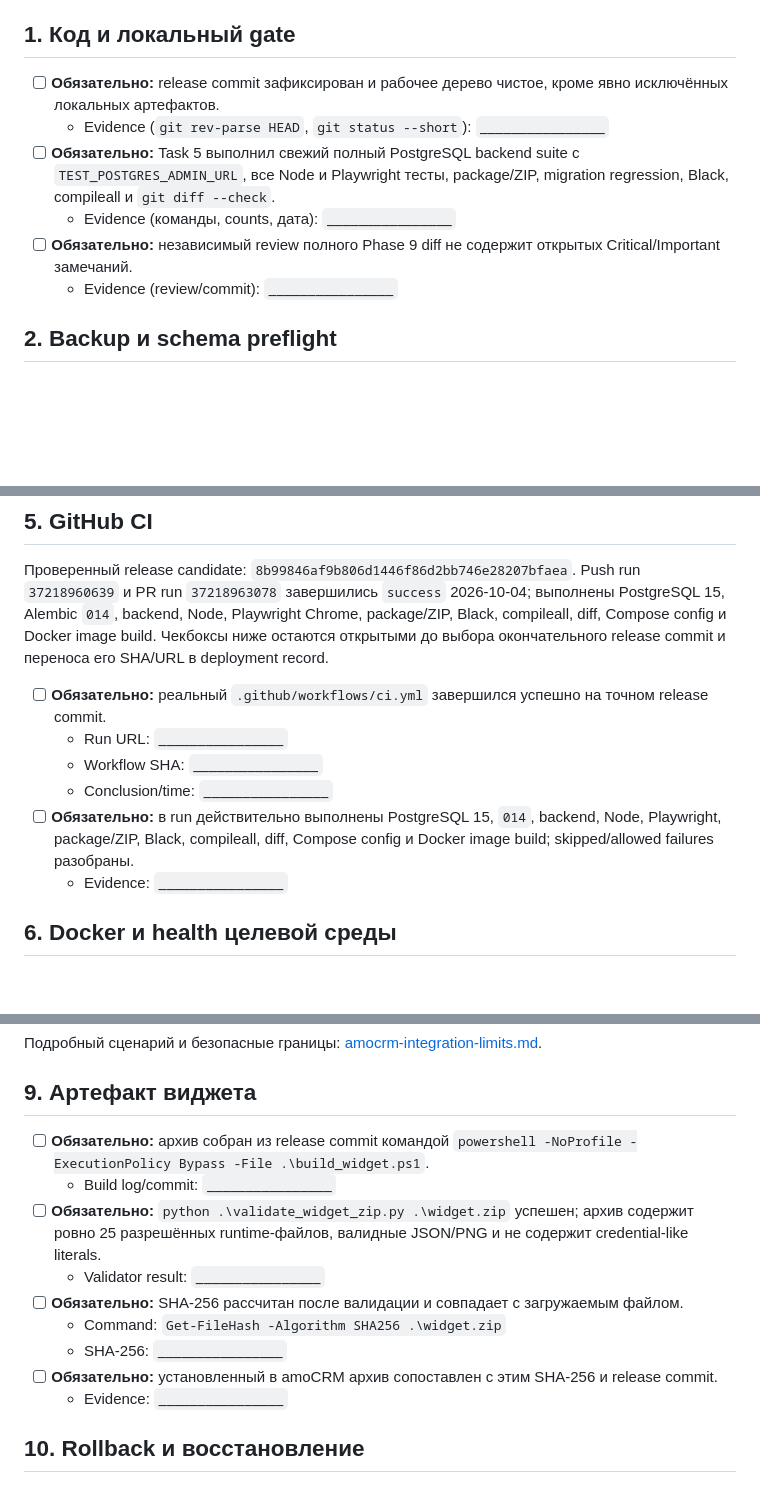
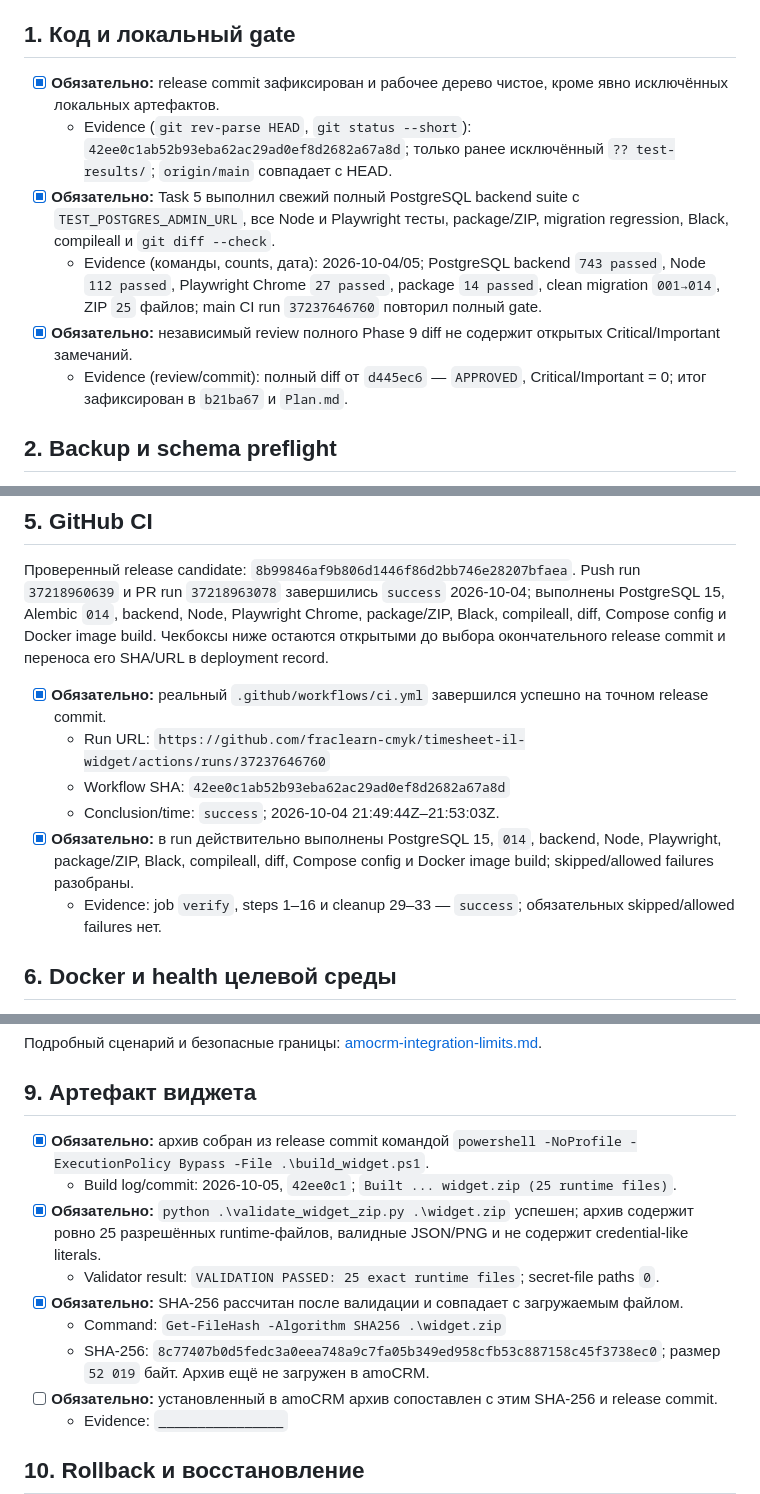
Before and after one commit to fraclearn-cmyk/timesheet-il-widget, a Markdown page: docs/release-checklist.md, 3 parts joined by grey strips. Rendered like a GitHub page; blank space fills up the shorter version.

Commit message:
docs: record verified release evidence

```diff
--- a/docs/release-checklist.md
+++ b/docs/release-checklist.md
@@ -24,12 +24,12 @@
 
 ## 1. Код и локальный gate
 
-- [ ] **Обязательно:** release commit зафиксирован и рабочее дерево чистое, кроме явно исключённых локальных артефактов.
-  - Evidence (`git rev-parse HEAD`, `git status --short`): `________________`
-- [ ] **Обязательно:** Task 5 выполнил свежий полный PostgreSQL backend suite с `TEST_POSTGRES_ADMIN_URL`, все Node и Playwright тесты, package/ZIP, migration regression, Black, compileall и `git diff --check`.
-  - Evidence (команды, counts, дата): `________________`
-- [ ] **Обязательно:** независимый review полного Phase 9 diff не содержит открытых Critical/Important замечаний.
-  - Evidence (review/commit): `________________`
+- [x] **Обязательно:** release commit зафиксирован и рабочее дерево чистое, кроме явно исключённых локальных артефактов.
+  - Evidence (`git rev-parse HEAD`, `git status --short`): `42ee0c1ab52b93eba62ac29ad0ef8d2682a67a8d`; только ранее исключённый `?? test-results/`; `origin/main` совпадает с HEAD.
+- [x] **Обязательно:** Task 5 выполнил свежий полный PostgreSQL backend suite с `TEST_POSTGRES_ADMIN_URL`, все Node и Playwright тесты, package/ZIP, migration regression, Black, compileall и `git diff --check`.
+  - Evidence (команды, counts, дата): 2026-10-04/05; PostgreSQL backend `743 passed`, Node `112 passed`, Playwright Chrome `27 passed`, package `14 passed`, clean migration `001→014`, ZIP `25` файлов; main CI run `37237646760` повторил полный gate.
+- [x] **Обязательно:** независимый review полного Phase 9 diff не содержит открытых Critical/Important замечаний.
+  - Evidence (review/commit): полный diff от `d445ec6` — `APPROVED`, Critical/Important = 0; итог зафиксирован в `b21ba67` и `Plan.md`.
 
 ## 2. Backup и schema preflight
 
@@ -75,12 +75,12 @@
 
 Проверенный release candidate: `8b99846af9b806d1446f86d2bb746e28207bfaea`. Push run `37218960639` и PR run `37218963078` завершились `success` 2026-10-04; выполнены PostgreSQL 15, Alembic `014`, backend, Node, Playwright Chrome, package/ZIP, Black, compileall, diff, Compose config и Docker image build. Чекбоксы ниже остаются открытыми до выбора окончательного release commit и переноса его SHA/URL в deployment record.
 
-- [ ] **Обязательно:** реальный `.github/workflows/ci.yml` завершился успешно на точном release commit.
-  - Run URL: `________________`
-  - Workflow SHA: `________________`
-  - Conclusion/time: `________________`
-- [ ] **Обязательно:** в run действительно выполнены PostgreSQL 15, `014`, backend, Node, Playwright, package/ZIP, Black, compileall, diff, Compose config и Docker image build; skipped/allowed failures разобраны.
-  - Evidence: `________________`
+- [x] **Обязательно:** реальный `.github/workflows/ci.yml` завершился успешно на точном release commit.
+  - Run URL: `https://github.com/fraclearn-cmyk/timesheet-il-widget/actions/runs/37237646760`
+  - Workflow SHA: `42ee0c1ab52b93eba62ac29ad0ef8d2682a67a8d`
+  - Conclusion/time: `success`; 2026-10-04 21:49:44Z–21:53:03Z.
+- [x] **Обязательно:** в run действительно выполнены PostgreSQL 15, `014`, backend, Node, Playwright, package/ZIP, Black, compileall, diff, Compose config и Docker image build; skipped/allowed failures разобраны.
+  - Evidence: job `verify`, steps 1–16 и cleanup 29–33 — `success`; обязательных skipped/allowed failures нет.
 
 ## 6. Docker и health целевой среды
 
@@ -131,13 +131,13 @@
 
 ## 9. Артефакт виджета
 
-- [ ] **Обязательно:** архив собран из release commit командой `powershell -NoProfile -ExecutionPolicy Bypass -File .\build_widget.ps1`.
-  - Build log/commit: `________________`
-- [ ] **Обязательно:** `python .\validate_widget_zip.py .\widget.zip` успешен; архив содержит ровно 25 разрешённых runtime-файлов, валидные JSON/PNG и не содержит credential-like literals.
-  - Validator result: `________________`
-- [ ] **Обязательно:** SHA-256 рассчитан после валидации и совпадает с загружаемым файлом.
+- [x] **Обязательно:** архив собран из release commit командой `powershell -NoProfile -ExecutionPolicy Bypass -File .\build_widget.ps1`.
+  - Build log/commit: 2026-10-05, `42ee0c1`; `Built ... widget.zip (25 runtime files)`.
+- [x] **Обязательно:** `python .\validate_widget_zip.py .\widget.zip` успешен; архив содержит ровно 25 разрешённых runtime-файлов, валидные JSON/PNG и не содержит credential-like literals.
+  - Validator result: `VALIDATION PASSED: 25 exact runtime files`; secret-file paths `0`.
+- [x] **Обязательно:** SHA-256 рассчитан после валидации и совпадает с загружаемым файлом.
   - Command: `Get-FileHash -Algorithm SHA256 .\widget.zip`
-  - SHA-256: `________________`
+  - SHA-256: `8c77407b0d5fedc3a0eea748a9c7fa05b349ed958cfb53c887158c45f3738ec0`; размер `52 019` байт. Архив ещё не загружен в amoCRM.
 - [ ] **Обязательно:** установленный в amoCRM архив сопоставлен с этим SHA-256 и release commit.
   - Evidence: `________________`
 
```
Also changed, not shown: other parts of docs/release-checklist.md (+14 -14 lines), Plan.md (+2 -0 lines), docs/acceptance-report.md (+1 -0 lines).
